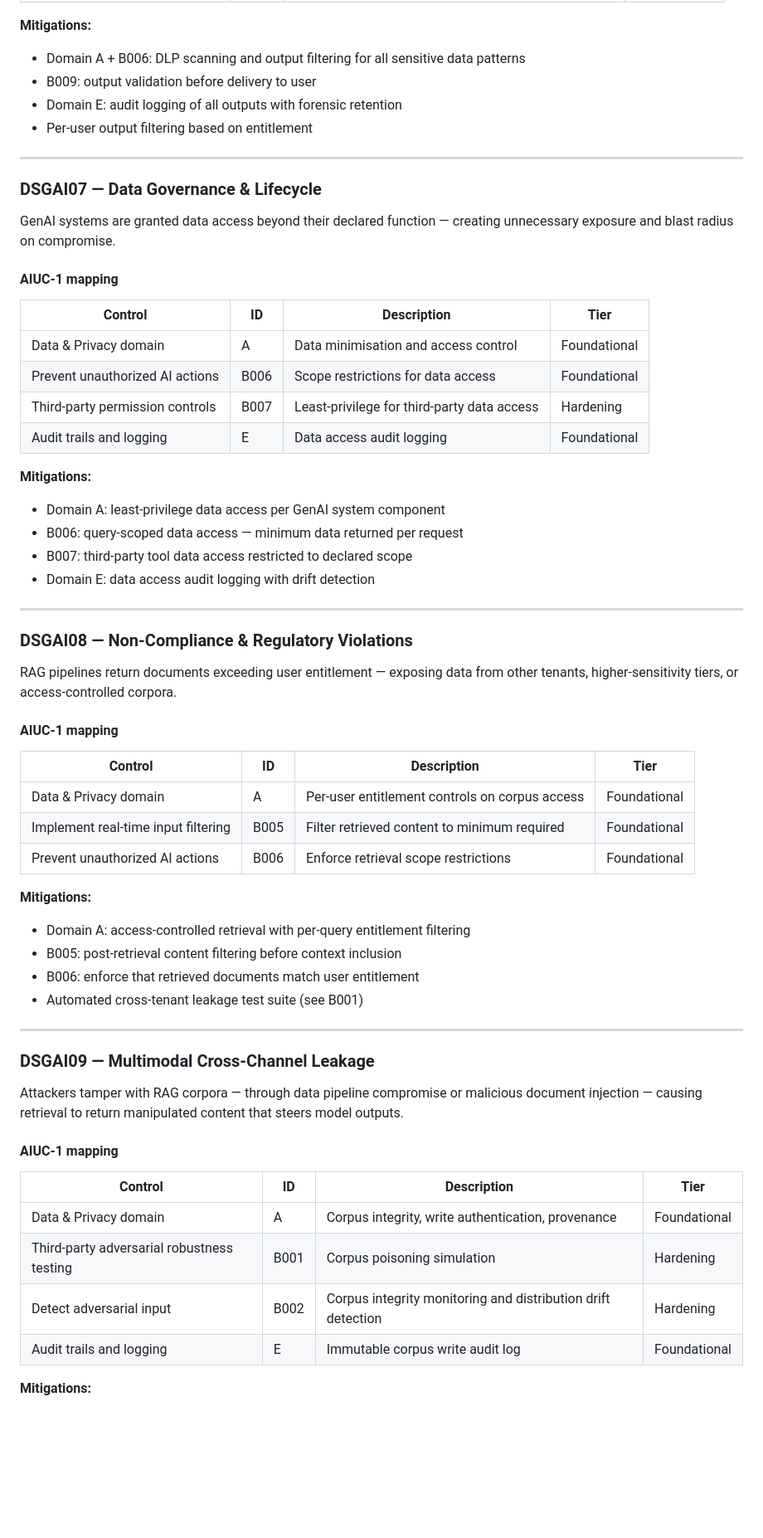
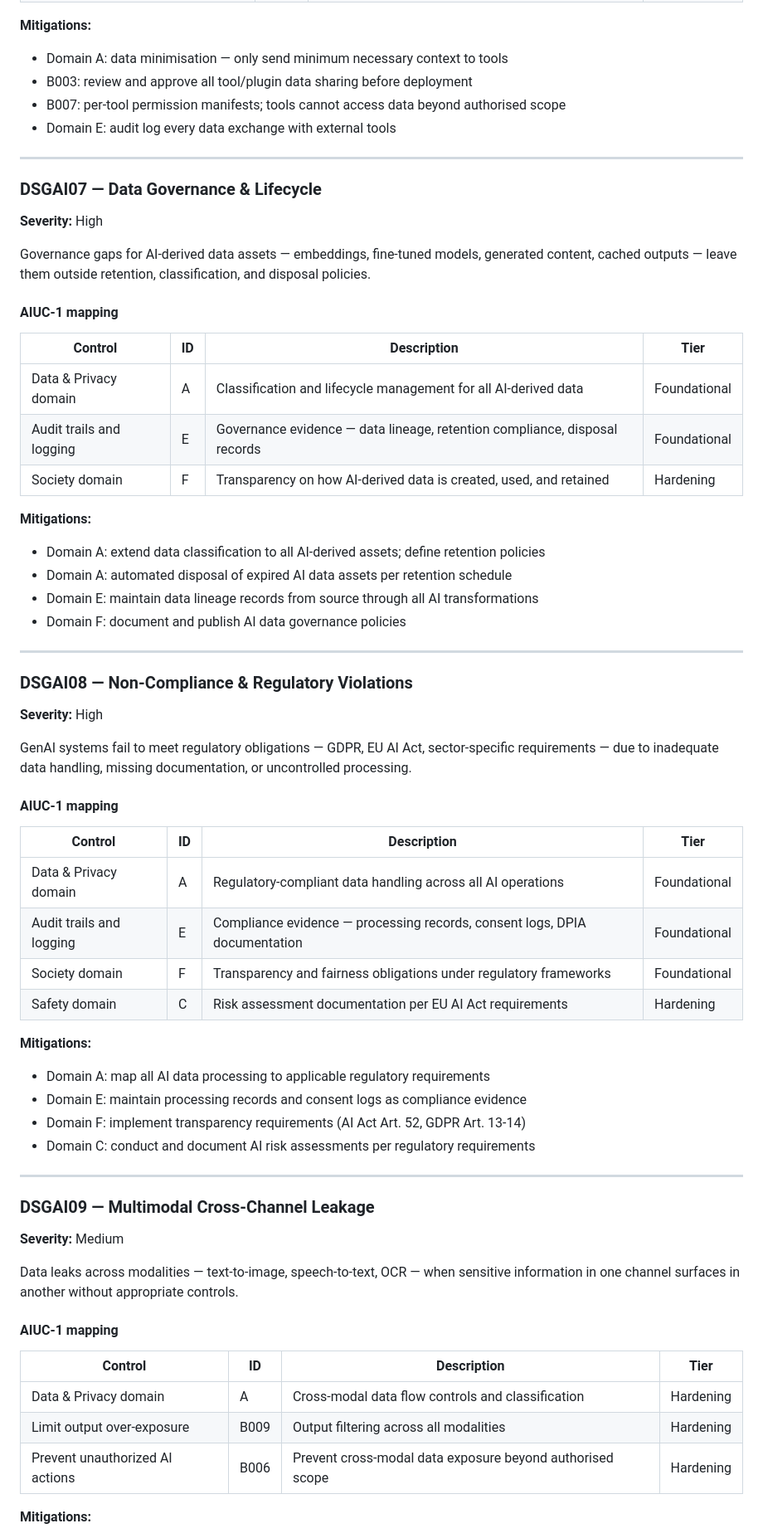
Before and after one commit to emmanuelgjr/GenAI-Security-Crosswalk, a Markdown page: dsgai-2026/DSGAI_AIUC1.md, the part around one of its changes. Shown at 83% size. GitHub-like rendering; blank space fills up the shorter version.

```diff
--- a/dsgai-2026/DSGAI_AIUC1.md
+++ b/dsgai-2026/DSGAI_AIUC1.md
@@ -203,68 +213,69 @@ memorisation, over-retrieval, or insufficient output filtering.
 
 **Mitigations:**
-- Domain A + B006: DLP scanning and output filtering for all sensitive data patterns
-- B009: output validation before delivery to user
-- Domain E: audit logging of all outputs with forensic retention
-- Per-user output filtering based on entitlement
+- Domain A: data minimisation — only send minimum necessary context to tools
+- B003: review and approve all tool/plugin data sharing before deployment
+- B007: per-tool permission manifests; tools cannot access data beyond authorised scope
+- Domain E: audit log every data exchange with external tools
 
 ---
 
 ### DSGAI07 — Data Governance & Lifecycle
 
-GenAI systems are granted data access beyond their declared function —
-creating unnecessary exposure and blast radius on compromise.
+**Severity:** High
+
+Governance gaps for AI-derived data assets — embeddings, fine-tuned models, generated content, cached outputs — leave them outside retention, classification, and disposal policies.
 
 #### AIUC-1 mapping
 
 | Control | ID | Description | Tier |
 |---|---|---|---|
-| Data & Privacy domain | A | Data minimisation and access control | Foundational |
-| Prevent unauthorized AI actions | B006 | Scope restrictions for data access | Foundational |
-| Third-party permission controls | B007 | Least-privilege for third-party data access | Hardening |
-| Audit trails and logging | E | Data access audit logging | Foundational |
+| Data & Privacy domain | A | Classification and lifecycle management for all AI-derived data | Foundational |
+| Audit trails and logging | E | Governance evidence — data lineage, retention compliance, disposal records | Foundational |
+| Society domain | F | Transparency on how AI-derived data is created, used, and retained | Hardening |
 
 **Mitigations:**
-- Domain A: least-privilege data access per GenAI system component
-- B006: query-scoped data access — minimum data returned per request
-- B007: third-party tool data access restricted to declared scope
-- Domain E: data access audit logging with drift detection
+- Domain A: extend data classification to all AI-derived assets; define retention policies
+- Domain A: automated disposal of expired AI data assets per retention schedule
+- Domain E: maintain data lineage records from source through all AI transformations
+- Domain F: document and publish AI data governance policies
 
 ---
 
 ### DSGAI08 — Non-Compliance & Regulatory Violations
 
-RAG pipelines return documents exceeding user entitlement — exposing
-data from other tenants, higher-sensitivity tiers, or access-controlled corpora.
+**Severity:** High
+
+GenAI systems fail to meet regulatory obligations — GDPR, EU AI Act, sector-specific requirements — due to inadequate data handling, missing documentation, or uncontrolled processing.
 
 #### AIUC-1 mapping
 
 | Control | ID | Description | Tier |
 |---|---|---|---|
-| Data & Privacy domain | A | Per-user entitlement controls on corpus access | Foundational |
-| Implement real-time input filtering | B005 | Filter retrieved content to minimum required | Foundational |
-| Prevent unauthorized AI actions | B006 | Enforce retrieval scope restrictions | Foundational |
+| Data & Privacy domain | A | Regulatory-compliant data handling across all AI operations | Foundational |
+| Audit trails and logging | E | Compliance evidence — processing records, consent logs, DPIA documentation | Foundational |
+| Society domain | F | Transparency and fairness obligations under regulatory frameworks | Foundational |
+| Safety domain | C | Risk assessment documentation per EU AI Act requirements | Hardening |
 
 **Mitigations:**
-- Domain A: access-controlled retrieval with per-query entitlement filtering
-- B005: post-retrieval content filtering before context inclusion
-- B006: enforce that retrieved documents match user entitlement
-- Automated cross-tenant leakage test suite (see B001)
+- Domain A: map all AI data processing to applicable regulatory requirements
+- Domain E: maintain processing records and consent logs as compliance evidence
+- Domain F: implement transparency requirements (AI Act Art. 52, GDPR Art. 13-14)
+- Domain C: conduct and document AI risk assessments per regulatory requirements
 
 ---
 
 ### DSGAI09 — Multimodal Cross-Channel Leakage
 
-Attackers tamper with RAG corpora — through data pipeline compromise
-or malicious document injection — causing retrieval to return manipulated
-content that steers model outputs.
+**Severity:** Medium
+
+Data leaks across modalities — text-to-image, speech-to-text, OCR — when sensitive information in one channel surfaces in another without appropriate controls.
 
 #### AIUC-1 mapping
 
 | Control | ID | Description | Tier |
 |---|---|---|---|
-| Data & Privacy domain | A | Corpus integrity, write authentication, provenance | Foundational |
-| Third-party adversarial robustness testing | B001 | Corpus poisoning simulation | Hardening |
-| Detect adversarial input | B002 | Corpus integrity monitoring and distribution drift detection | Hardening |
-| Audit trails and logging | E | Immutable corpus write audit log | Foundational |
+| Data & Privacy domain | A | Cross-modal data flow controls and classification | Hardening |
+| Limit output over-exposure | B009 | Output filtering across all modalities | Hardening |
+| Prevent unauthorized AI actions | B006 | Prevent cross-modal data exposure beyond authorised scope | Hardening |
 
 **Mitigations:**
```
Also changed, not shown: other parts of dsgai-2026/DSGAI_AIUC1.md (+214 -216 lines).
